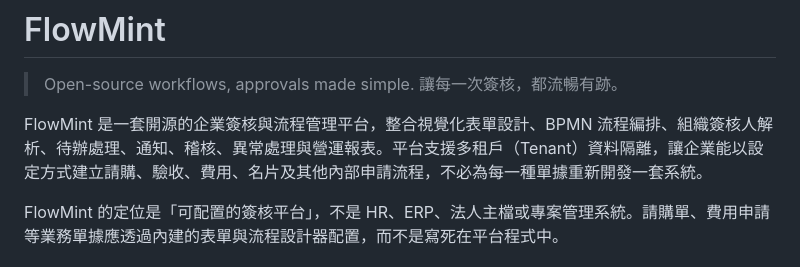
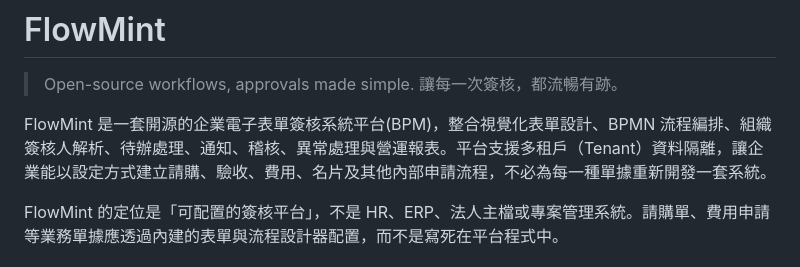
Before and after one commit to billchen198318/flowmint, a Markdown page: README.md, the part around the change. Drawn GitHub-style.

```diff
--- a/README.md
+++ b/README.md
@@ -2,7 +2,7 @@
 
 > Open-source workflows, approvals made simple. 讓每一次簽核，都流暢有跡。
 
-FlowMint 是一套開源的企業簽核與流程管理平台，整合視覺化表單設計、BPMN 流程編排、組織簽核人解析、待辦處理、通知、稽核、異常處理與營運報表。平台支援多租戶（Tenant）資料隔離，讓企業能以設定方式建立請購、驗收、費用、名片及其他內部申請流程，不必為每一種單據重新開發一套系統。
+FlowMint 是一套開源的企業電子表單簽核系統平台(BPM)，整合視覺化表單設計、BPMN 流程編排、組織簽核人解析、待辦處理、通知、稽核、異常處理與營運報表。平台支援多租戶（Tenant）資料隔離，讓企業能以設定方式建立請購、驗收、費用、名片及其他內部申請流程，不必為每一種單據重新開發一套系統。
 
 FlowMint 的定位是「可配置的簽核平台」，不是 HR、ERP、法人主檔或專案管理系統。請購單、費用申請等業務單據應透過內建的表單與流程設計器配置，而不是寫死在平台程式中。
 
```
